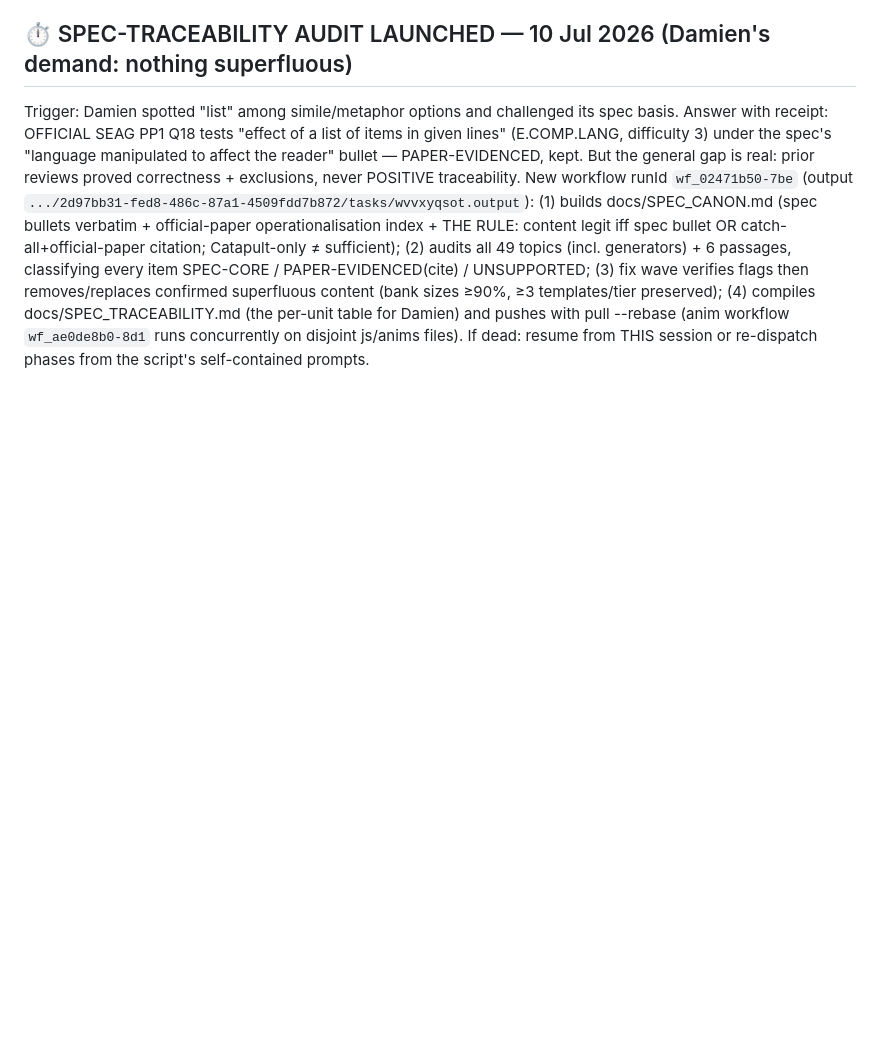
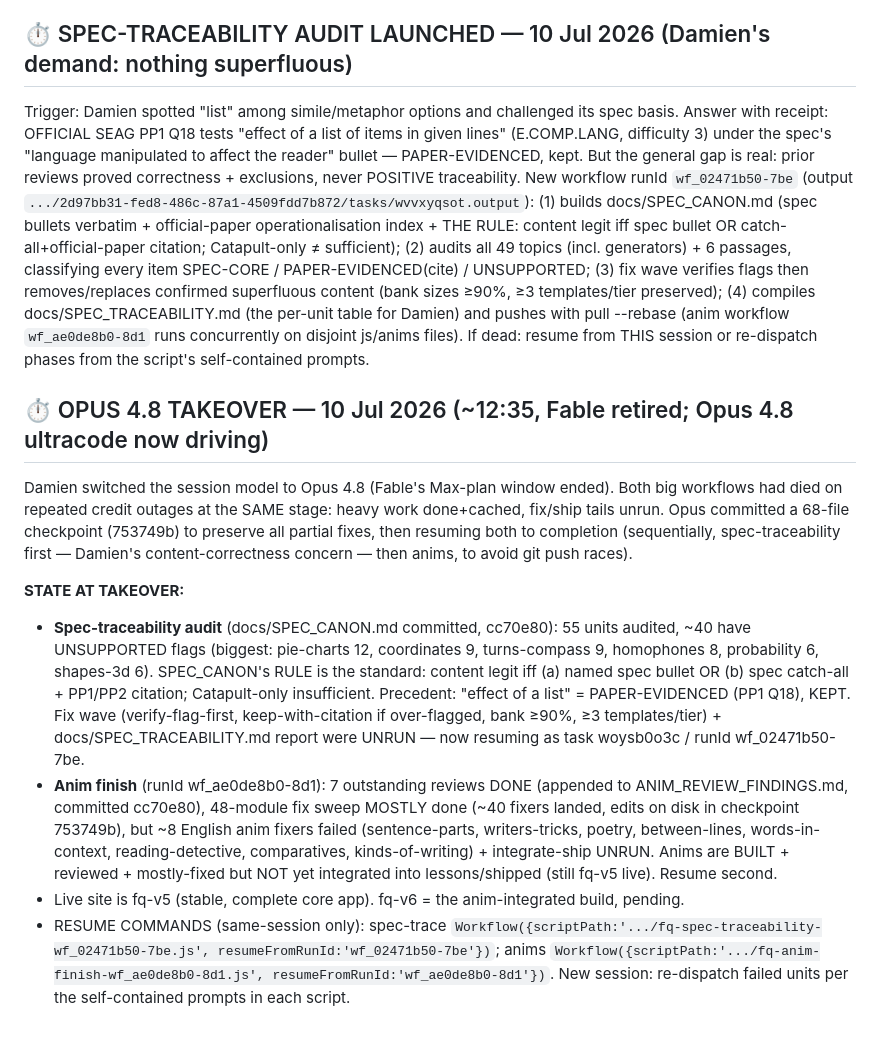
Before and after one commit to dgaj-g/fart-quest, a Markdown page: docs/HANDOFF_FABLE_TO_OPUS.md, the part around the change. GitHub-like rendering; blank space fills up the shorter version.

Commit message:
Handoff: Opus 4.8 takeover, both workflows resuming
Co-Authored-By: Claude Opus 4.8 <noreply@anthropic.com>

```diff
--- a/docs/HANDOFF_FABLE_TO_OPUS.md
+++ b/docs/HANDOFF_FABLE_TO_OPUS.md
@@ -172,3 +172,12 @@ All 4 stranded checkpoint commits pushed. New self-driving workflow launched fro
 
 ## ⏱ SPEC-TRACEABILITY AUDIT LAUNCHED — 10 Jul 2026 (Damien's demand: nothing superfluous)
 Trigger: Damien spotted "list" among simile/metaphor options and challenged its spec basis. Answer with receipt: OFFICIAL SEAG PP1 Q18 tests "effect of a list of items in given lines" (E.COMP.LANG, difficulty 3) under the spec's "language manipulated to affect the reader" bullet — PAPER-EVIDENCED, kept. But the general gap is real: prior reviews proved correctness + exclusions, never POSITIVE traceability. New workflow runId `wf_02471b50-7be` (output `.../2d97bb31-fed8-486c-87a1-4509fdd7b872/tasks/wvvxyqsot.output`): (1) builds docs/SPEC_CANON.md (spec bullets verbatim + official-paper operationalisation index + THE RULE: content legit iff spec bullet OR catch-all+official-paper citation; Catapult-only ≠ sufficient); (2) audits all 49 topics (incl. generators) + 6 passages, classifying every item SPEC-CORE / PAPER-EVIDENCED(cite) / UNSUPPORTED; (3) fix wave verifies flags then removes/replaces confirmed superfluous content (bank sizes ≥90%, ≥3 templates/tier preserved); (4) compiles docs/SPEC_TRACEABILITY.md (the per-unit table for Damien) and pushes with pull --rebase (anim workflow `wf_ae0de8b0-8d1` runs concurrently on disjoint js/anims files). If dead: resume from THIS session or re-dispatch phases from the script's self-contained prompts.
+
+## ⏱ OPUS 4.8 TAKEOVER — 10 Jul 2026 (~12:35, Fable retired; Opus 4.8 ultracode now driving)
+Damien switched the session model to Opus 4.8 (Fable's Max-plan window ended). Both big workflows had died on repeated credit outages at the SAME stage: heavy work done+cached, fix/ship tails unrun. Opus committed a 68-file checkpoint (753749b) to preserve all partial fixes, then resuming both to completion (sequentially, spec-traceability first — Damien's content-correctness concern — then anims, to avoid git push races).
+
+**STATE AT TAKEOVER:**
+- **Spec-traceability audit** (docs/SPEC_CANON.md committed, cc70e80): 55 units audited, ~40 have UNSUPPORTED flags (biggest: pie-charts 12, coordinates 9, turns-compass 9, homophones 8, probability 6, shapes-3d 6). SPEC_CANON's RULE is the standard: content legit iff (a) named spec bullet OR (b) spec catch-all + PP1/PP2 citation; Catapult-only insufficient. Precedent: "effect of a list" = PAPER-EVIDENCED (PP1 Q18), KEPT. Fix wave (verify-flag-first, keep-with-citation if over-flagged, bank ≥90%, ≥3 templates/tier) + docs/SPEC_TRACEABILITY.md report were UNRUN — now resuming as task woysb0o3c / runId wf_02471b50-7be.
+- **Anim finish** (runId wf_ae0de8b0-8d1): 7 outstanding reviews DONE (appended to ANIM_REVIEW_FINDINGS.md, committed cc70e80), 48-module fix sweep MOSTLY done (~40 fixers landed, edits on disk in checkpoint 753749b), but ~8 English anim fixers failed (sentence-parts, writers-tricks, poetry, between-lines, words-in-context, reading-detective, comparatives, kinds-of-writing) + integrate-ship UNRUN. Anims are BUILT + reviewed + mostly-fixed but NOT yet integrated into lessons/shipped (still fq-v5 live). Resume second.
+- Live site is fq-v5 (stable, complete core app). fq-v6 = the anim-integrated build, pending.
+- RESUME COMMANDS (same-session only): spec-trace `Workflow({scriptPath:'.../fq-spec-traceability-wf_02471b50-7be.js', resumeFromRunId:'wf_02471b50-7be'})`; anims `Workflow({scriptPath:'.../fq-anim-finish-wf_ae0de8b0-8d1.js', resumeFromRunId:'wf_ae0de8b0-8d1'})`. New session: re-dispatch failed units per the self-contained prompts in each script.
```
